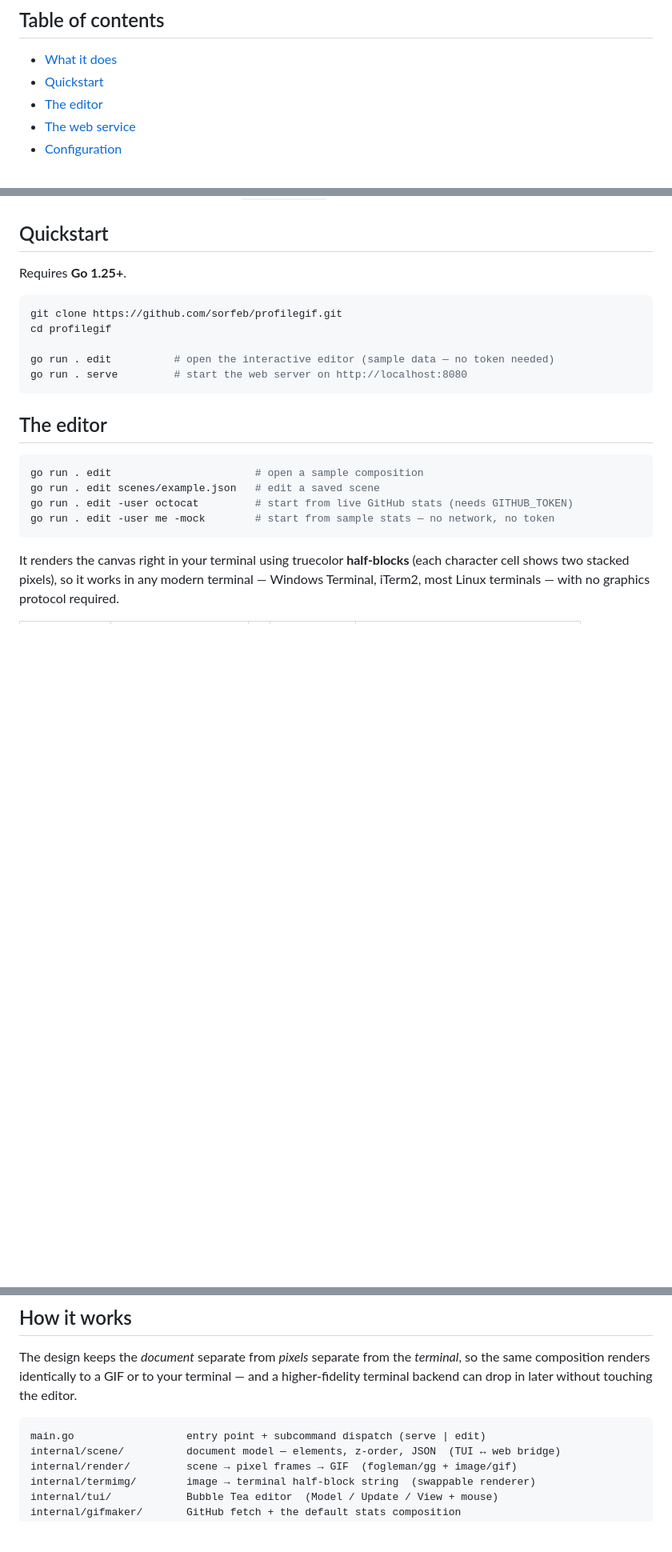
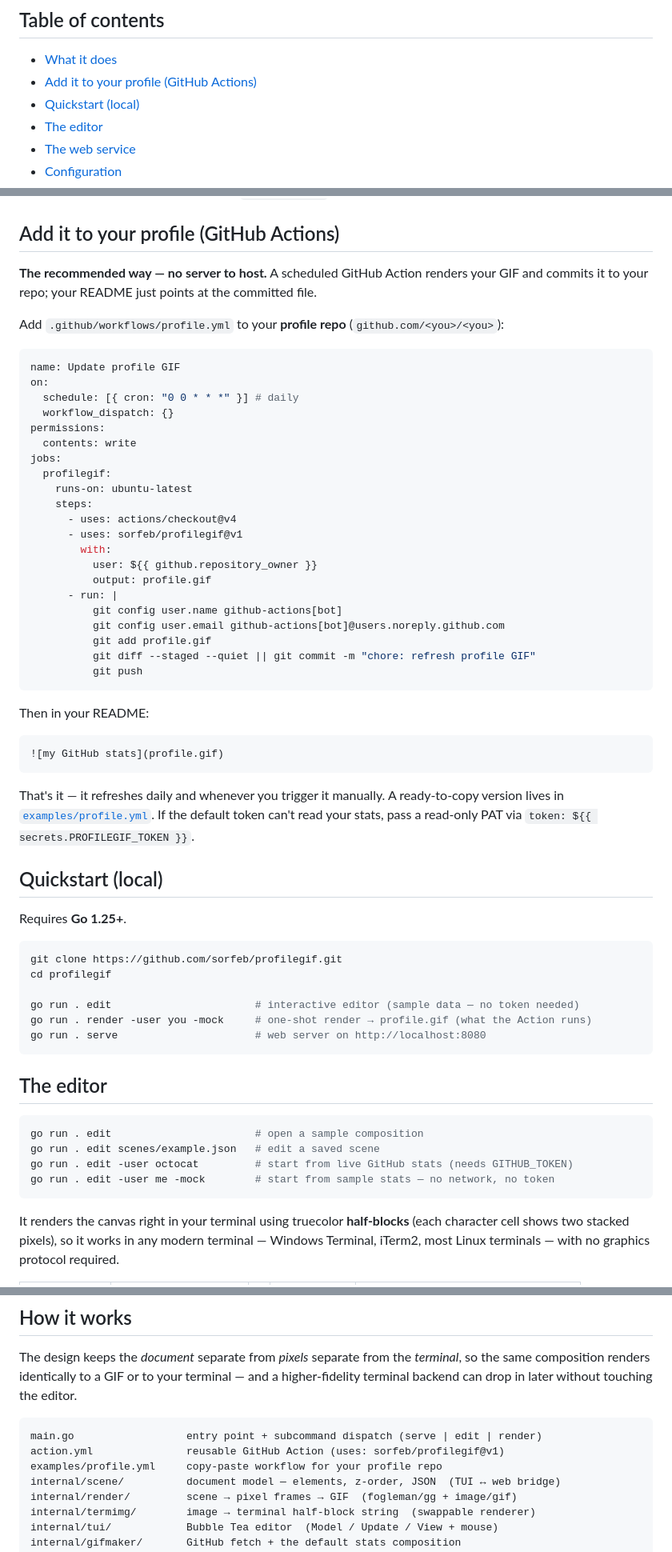
Before and after one commit to sorfeb/profilegif, a Markdown page: README.md, 3 parts joined by grey strips. Shown at 80% size. Drawn GitHub-style; blank space fills up the shorter version.

Commit message:
docs: make GitHub Actions the headline usage
Co-Authored-By: Claude Opus 4.8 (1M context) <noreply@anthropic.com>

````diff
--- a/README.md
+++ b/README.md
@@ -20,7 +20,8 @@ on a canvas. No Node, no separate frontend, deploys anywhere.
 ## Table of contents
 
 - [What it does](#what-it-does)
-- [Quickstart](#quickstart)
+- [Add it to your profile (GitHub Actions)](#add-it-to-your-profile-github-actions)
+- [Quickstart (local)](#quickstart-local)
 - [The editor](#the-editor)
 - [The web service](#the-web-service)
 - [Configuration](#configuration)
@@ -44,7 +45,48 @@ then export a GIF or serve it live. Same rendering core drives both.
 - 🌐 **Serve or export** — an embeddable image URL for your README, or a `.gif` file.
 - 📦 **Single static binary** — pure Go, `CGO_ENABLED=0`, runs anywhere.
 
-## Quickstart
+## Add it to your profile (GitHub Actions)
+
+**The recommended way — no server to host.** A scheduled GitHub Action renders your GIF and
+commits it to your repo; your README just points at the committed file.
+
+Add `.github/workflows/profile.yml` to your **profile repo** (`github.com/<you>/<you>`):
+
+```yaml
+name: Update profile GIF
+on:
+  schedule: [{ cron: "0 0 * * *" }] # daily
+  workflow_dispatch: {}
+permissions:
+  contents: write
+jobs:
+  profilegif:
+    runs-on: ubuntu-latest
+    steps:
+      - uses: actions/checkout@v4
+      - uses: sorfeb/profilegif@v1
+        with:
+          user: ${{ github.repository_owner }}
+          output: profile.gif
+      - run: |
+          git config user.name github-actions[bot]
+          git config user.email github-actions[bot]@users.noreply.github.com
+          git add profile.gif
+          git diff --staged --quiet || git commit -m "chore: refresh profile GIF"
+          git push
+```
+
+Then in your README:
+
+```markdown
+![my GitHub stats](profile.gif)
+```
+
+That's it — it refreshes daily and whenever you trigger it manually. A ready-to-copy version
+lives in [`examples/profile.yml`](examples/profile.yml). If the default token can't read your
+stats, pass a read-only PAT via `token: ${{ secrets.PROFILEGIF_TOKEN }}`.
+
+## Quickstart (local)
 
 Requires **Go 1.25+**.
 
@@ -52,8 +94,9 @@ Requires **Go 1.25+**.
 git clone https://github.com/sorfeb/profilegif.git
 cd profilegif
 
-go run . edit          # open the interactive editor (sample data — no token needed)
-go run . serve         # start the web server on http://localhost:8080
+go run . edit                       # interactive editor (sample data — no token needed)
+go run . render -user you -mock     # one-shot render → profile.gif (what the Action runs)
+go run . serve                      # web server on http://localhost:8080
 ```
 
 ## The editor
@@ -114,7 +157,9 @@ same composition renders identically to a GIF or to your terminal — and a high
 terminal backend can drop in later without touching the editor.
 
 ```
-main.go                  entry point + subcommand dispatch (serve | edit)
+main.go                  entry point + subcommand dispatch (serve | edit | render)
+action.yml               reusable GitHub Action (uses: sorfeb/profilegif@v1)
+examples/profile.yml     copy-paste workflow for your profile repo
 internal/scene/          document model — elements, z-order, JSON  (TUI ↔ web bridge)
 internal/render/         scene → pixel frames → GIF  (fogleman/gg + image/gif)
 internal/termimg/        image → terminal half-block string  (swappable renderer)
````
